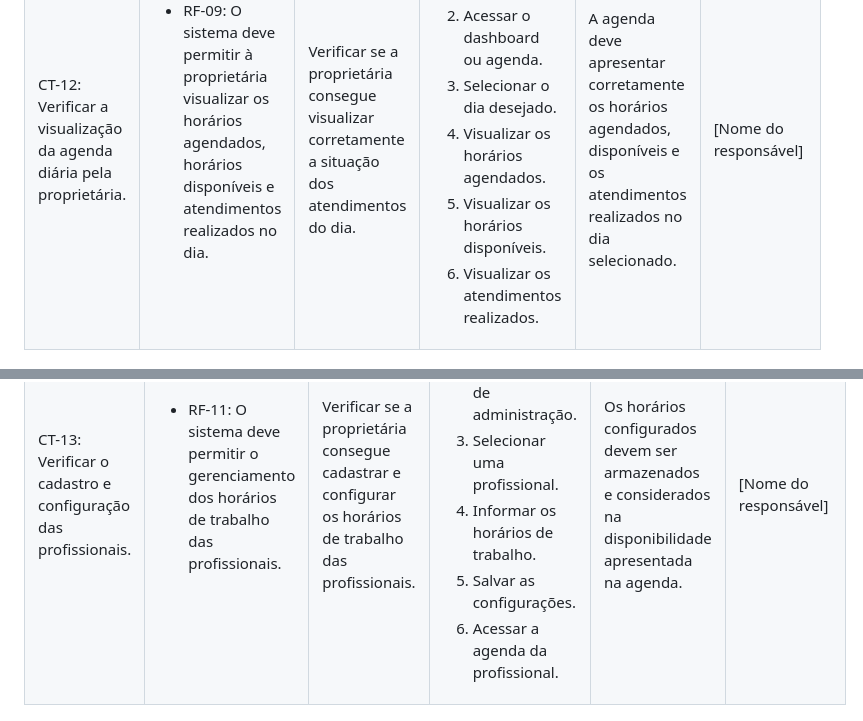
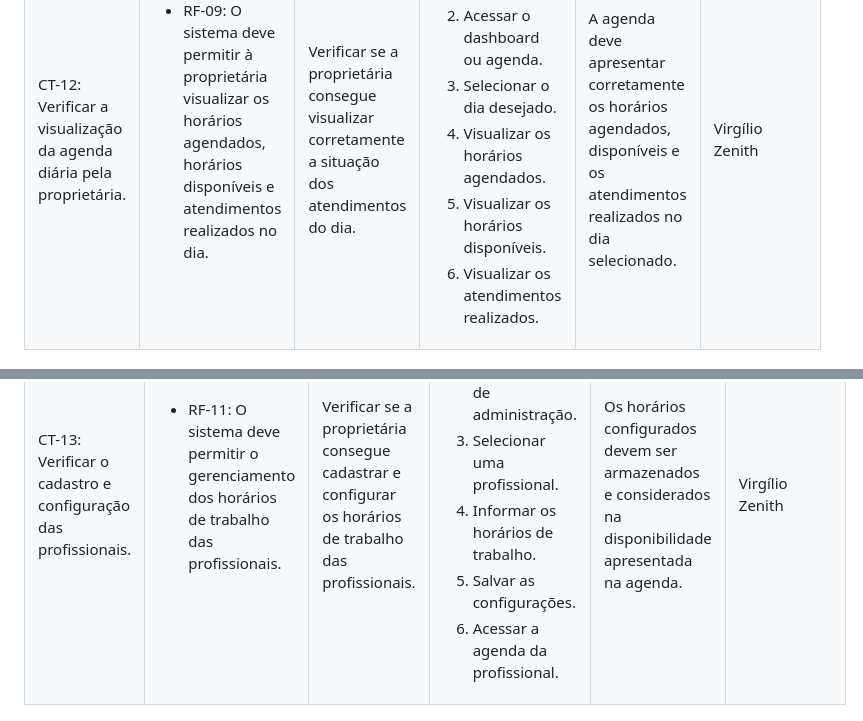
Before and after one commit to ICEI-PUC-Minas-PMV-ADS/pmv-ads-2026-2-e5-proj-empext-t6-SRBeauty, a Markdown page: documentos/07-Plano de Testes de Software.md, 2 parts joined by grey strips. Drawn GitHub-style.

```diff
--- a/documentos/07-Plano de Testes de Software.md
+++ b/documentos/07-Plano de Testes de Software.md
@@ -429,7 +429,7 @@ Os testes funcionais a serem realizados na aplicação SR Beauty são descritos
     </ol>
    </td>
    <td>A agenda deve apresentar corretamente os horários agendados, disponíveis e os atendimentos realizados no dia selecionado.</td>
-   <td>[Nome do responsável]</td>
+   <td>Virgílio Zenith</td>
  </tr>
 </table>
 
@@ -464,7 +464,7 @@ Os testes funcionais a serem realizados na aplicação SR Beauty são descritos
     </ol>
    </td>
    <td>Os horários configurados devem ser armazenados e considerados na disponibilidade apresentada na agenda.</td>
-   <td>[Nome do responsável]</td>
+   <td>Virgílio Zenith</td>
  </tr>
 </table>
 
```
